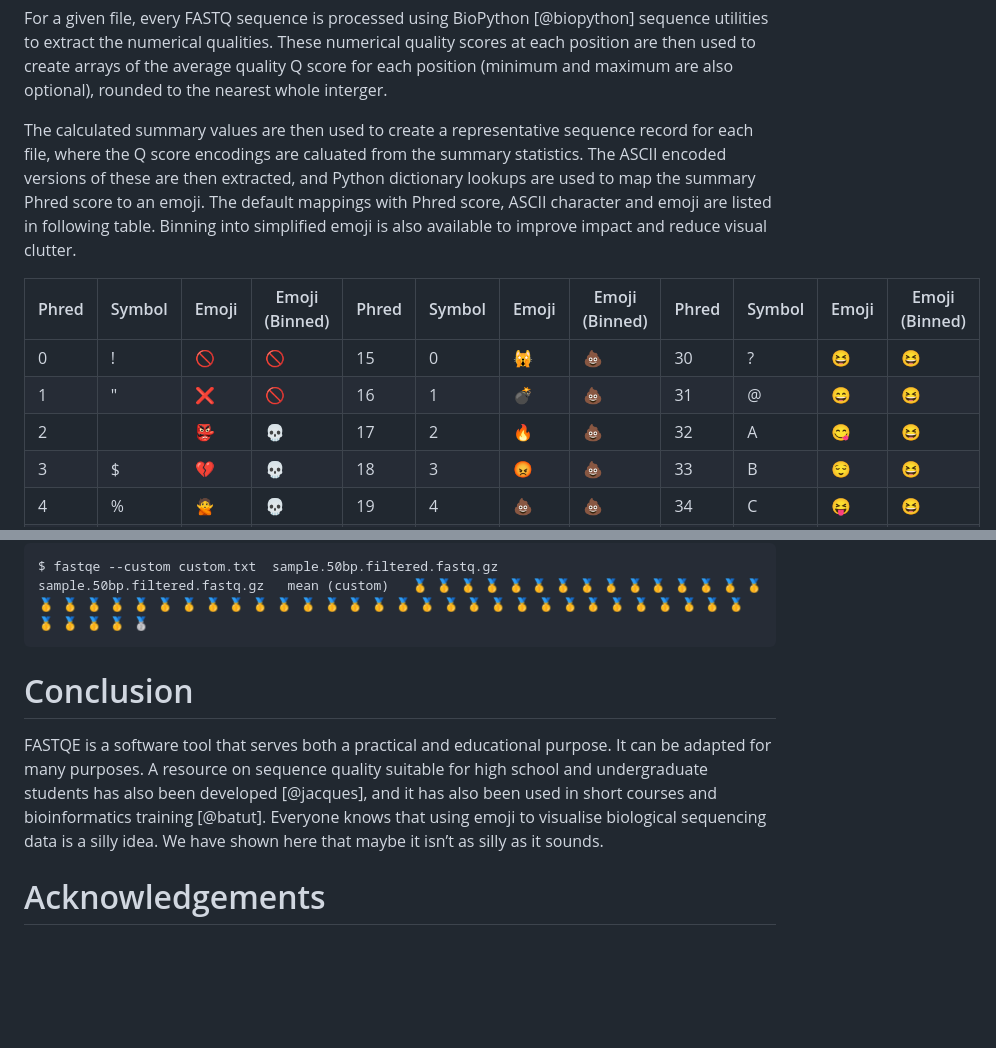
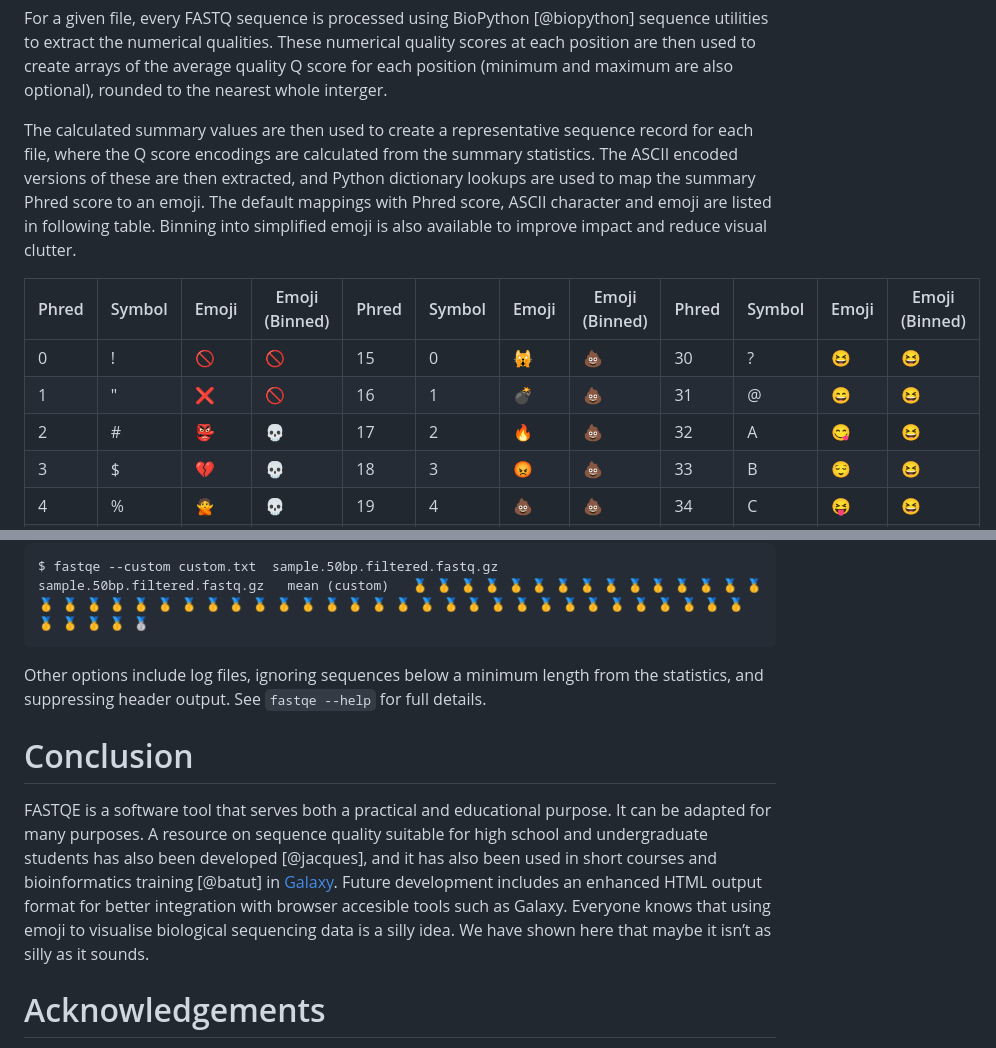
Before and after one commit to fastqe/fastqe, a Markdown page: paper.md, 2 parts joined by grey strips. Drawn GitHub-style; blank space fills up the shorter version.

````diff
--- a/paper.md
+++ b/paper.md
@@ -54,13 +50,13 @@ with typical Q scores between 0 and 40 observed, though higher are possible. The
 
 For a given file, every FASTQ sequence is processed using BioPython [@biopython] sequence utilities to extract the numerical qualities. These numerical quality scores at each position are then used to create arrays of the average quality Q score for each position (minimum and maximum are also optional), rounded to the nearest whole interger.
 
-The calculated summary values are then used to create a representative sequence record for each file, where the Q score encodings are caluated from the summary statistics. The ASCII encoded versions of these are then extracted, and Python dictionary lookups are used to map the summary Phred score to an emoji.  The default mappings with Phred score, ASCII character and emoji are listed in following table. Binning into simplified emoji is also available to improve impact and reduce visual clutter.
+The calculated summary values are then used to create a representative sequence record for each file, where the Q score encodings are calculated from the summary statistics. The ASCII encoded versions of these are then extracted, and Python dictionary lookups are used to map the summary Phred score to an emoji.  The default mappings with Phred score, ASCII character and emoji are listed in following table. Binning into simplified emoji is also available to improve impact and reduce visual clutter.
 
 | Phred | Symbol | Emoji | Emoji (Binned) | Phred | Symbol | Emoji | Emoji (Binned)  | Phred | Symbol | Emoji | Emoji (Binned)  |
 |------|--------|---------|---------|------|--------|---------|---------|------|--------|---------|---------|
 | 0    | !      | 🚫       | 🚫       | 15   | 0      | 🙀       | 💩       | 30   | ?      | 😆       | 😆       |
 | 1    | "      | ❌       | 🚫       | 16   | 1      | 💣       | 💩       | 31   | @      | 😄       | 😆       |
-| 2    |        | 👺       | 💀       | 17   | 2      | 🔥       | 💩       | 32   | A      | 😋       | 😆       |
+| 2    | #      | 👺       | 💀       | 17   | 2      | 🔥       | 💩       | 32   | A      | 😋       | 😆       |
 | 3    | $      | 💔       | 💀       | 18   | 3      | 😡       | 💩       | 33   | B      | 😌       | 😆       |
 | 4    | %      | 🙅       | 💀       | 19   | 4      | 💩       | 💩       | 34   | C      | 😝       | 😆       |
 | 5    | &      | 👾       | 💀       | 20   | 5      | 🚨       | 🚨       | 35   | D      | 😛       | 😎       |
@@ -148,10 +117,11 @@ sample.50bp.fastq	mean (custom)	🥇 🥇 🥇 🥇 🥇 🥇 🥇 🥇 🥇
 $ fastqe --custom custom.txt  sample.50bp.filtered.fastq.gz
 sample.50bp.filtered.fastq.gz	mean (custom)	🥇 🥇 🥇 🥇 🥇 🥇 🥇 🥇 🥇 🥇 🥇 🥇 🥇 🥇 🥇 🥇 🥇 🥇 🥇 🥇 🥇 🥇 🥇 🥇 🥇 🥇 🥇 🥇 🥇 🥇 🥇 🥇 🥇 🥇 🥇 🥇 🥇 🥇 🥇 🥇 🥇 🥇 🥇 🥇 🥇 🥇 🥇 🥇 🥇 🥈
 ```
+Other options include log files, ignoring sequences below a minimum length from the statistics, and suppressing header output. See `fastqe --help` for full details.
 
 # Conclusion
 
-FASTQE is a software tool that serves both a practical and educational purpose. It can be adapted for many purposes. A resource on sequence quality suitable for high school and undergraduate students has also been developed [@jacques], and it has also been used in short courses and bioinformatics training [@batut]. Everyone knows that using emoji to visualise biological sequencing data is a silly idea. We have shown here that maybe it isn’t as silly as it sounds.
+FASTQE is a software tool that serves both a practical and educational purpose. It can be adapted for many purposes. A resource on sequence quality suitable for high school and undergraduate students has also been developed [@jacques], and it has also been used in short courses and bioinformatics training [@batut] in [Galaxy](https://usegalaxy.org). Future development includes an enhanced HTML output format for better integration with browser accesible tools such as Galaxy. Everyone knows that using emoji to visualise biological sequencing data is a silly idea. We have shown here that maybe it isn’t as silly as it sounds.
 
 # Acknowledgements
 
````
Also changed, not shown: other parts of paper.md (+13 -44 lines).
